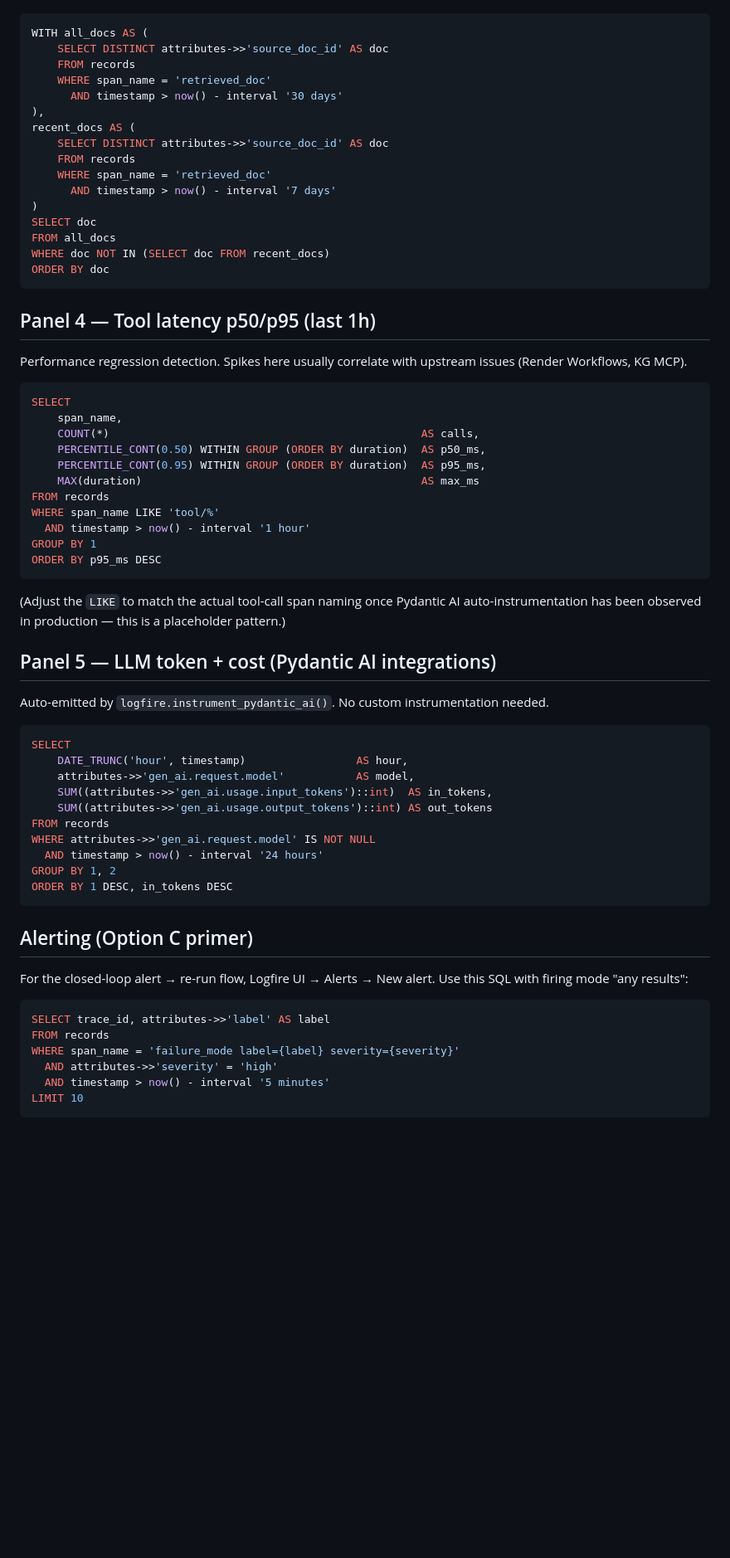
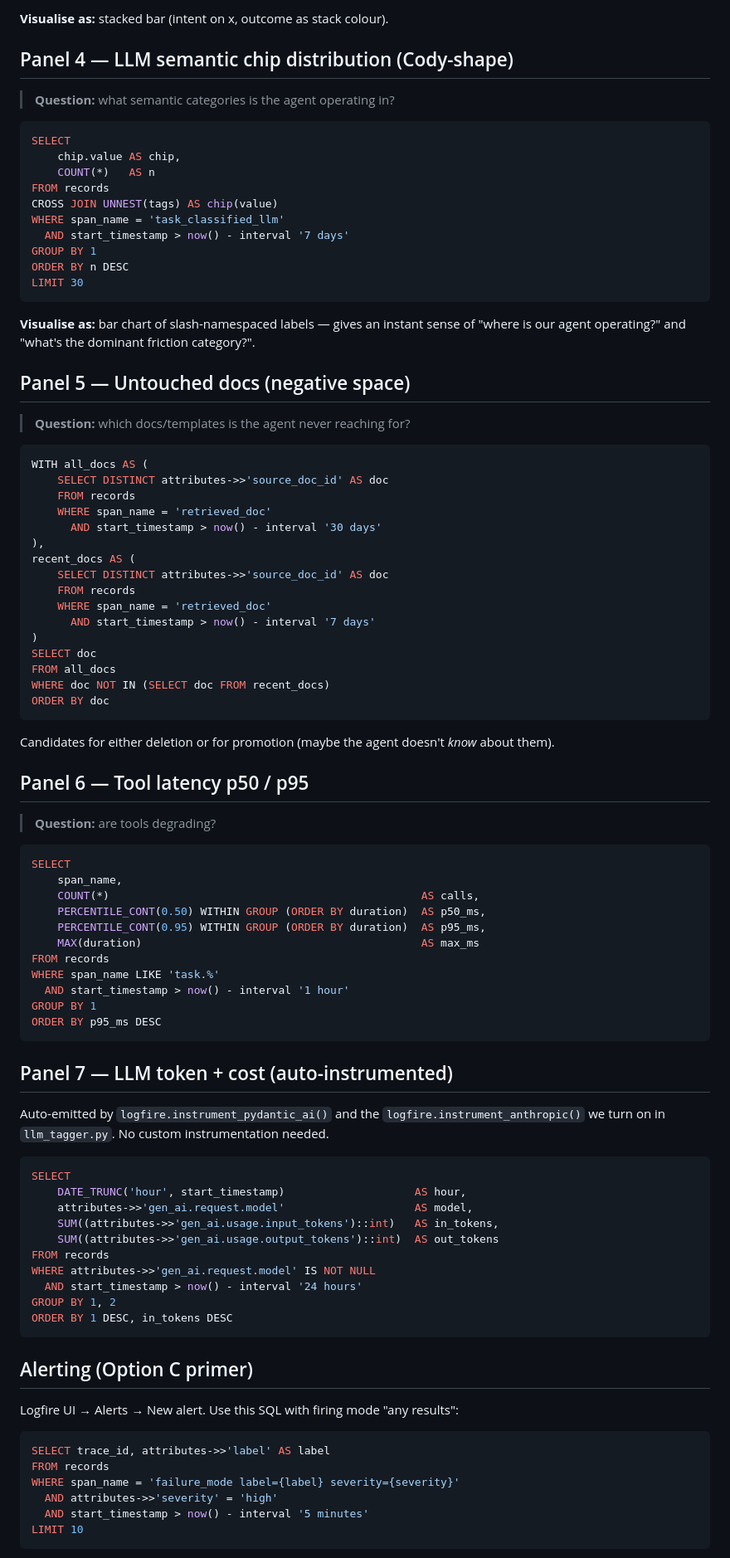
Before and after one commit to j-d0g/microbots, a Markdown page: docs/logfire-dashboard.md, the part around one of its changes. Shown at 83% size. Rendered like a GitHub page; blank space fills up the shorter version.

````diff
--- a/docs/logfire-dashboard.md
+++ b/docs/logfire-dashboard.md
@@ -80,16 +94,42 @@ for. These are candidates for either deletion or for promotion
+**Visualise as:** stacked bar (intent on x, outcome as stack colour).
+
+## Panel 4 — LLM semantic chip distribution (Cody-shape)
+
+> **Question:** what semantic categories is the agent operating in?
+
+```sql
+SELECT
+    chip.value AS chip,
+    COUNT(*)   AS n
+FROM records
+CROSS JOIN UNNEST(tags) AS chip(value)
+WHERE span_name = 'task_classified_llm'
+  AND start_timestamp > now() - interval '7 days'
+GROUP BY 1
+ORDER BY n DESC
+LIMIT 30
+```
+
+**Visualise as:** bar chart of slash-namespaced labels — gives an
+instant sense of "where is our agent operating?" and "what's the
+dominant friction category?".
+
+## Panel 5 — Untouched docs (negative space)
+
+> **Question:** which docs/templates is the agent never reaching for?
 
 ```sql
 WITH all_docs AS (
     SELECT DISTINCT attributes->>'source_doc_id' AS doc
     FROM records
     WHERE span_name = 'retrieved_doc'
-      AND timestamp > now() - interval '30 days'
+      AND start_timestamp > now() - interval '30 days'
 ),
 recent_docs AS (
     SELECT DISTINCT attributes->>'source_doc_id' AS doc
     FROM records
     WHERE span_name = 'retrieved_doc'
-      AND timestamp > now() - interval '7 days'
+      AND start_timestamp > now() - interval '7 days'
 )
 SELECT doc
 FROM all_docs
@@ -97,10 +137,12 @@ WHERE doc NOT IN (SELECT doc FROM recent_docs)
 ORDER BY doc
 ```
 
-## Panel 4 — Tool latency p50/p95 (last 1h)
+Candidates for either deletion or for promotion (maybe the agent
+doesn't *know* about them).
 
-Performance regression detection. Spikes here usually correlate with
-upstream issues (Render Workflows, KG MCP).
+## Panel 6 — Tool latency p50 / p95
+
+> **Question:** are tools degrading?
 
 ```sql
 SELECT
@@ -110,45 +152,42 @@ SELECT
     PERCENTILE_CONT(0.95) WITHIN GROUP (ORDER BY duration)  AS p95_ms,
     MAX(duration)                                           AS max_ms
 FROM records
-WHERE span_name LIKE 'tool/%'
-  AND timestamp > now() - interval '1 hour'
+WHERE span_name LIKE 'task.%'
+  AND start_timestamp > now() - interval '1 hour'
 GROUP BY 1
 ORDER BY p95_ms DESC
 ```
 
-(Adjust the ``LIKE`` to match the actual tool-call span naming once
-Pydantic AI auto-instrumentation has been observed in production —
-this is a placeholder pattern.)
+## Panel 7 — LLM token + cost (auto-instrumented)
 
-## Panel 5 — LLM token + cost (Pydantic AI integrations)
-
-Auto-emitted by ``logfire.instrument_pydantic_ai()``. No custom
-instrumentation needed.
+Auto-emitted by `logfire.instrument_pydantic_ai()` and the
+`logfire.instrument_anthropic()` we turn on in `llm_tagger.py`. No
+custom instrumentation needed.
 
 ```sql
 SELECT
-    DATE_TRUNC('hour', timestamp)                 AS hour,
-    attributes->>'gen_ai.request.model'           AS model,
-    SUM((attributes->>'gen_ai.usage.input_tokens')::int)  AS in_tokens,
-    SUM((attributes->>'gen_ai.usage.output_tokens')::int) AS out_tokens
+    DATE_TRUNC('hour', start_timestamp)                    AS hour,
+    attributes->>'gen_ai.request.model'                    AS model,
+    SUM((attributes->>'gen_ai.usage.input_tokens')::int)   AS in_tokens,
+    SUM((attributes->>'gen_ai.usage.output_tokens')::int)  AS out_tokens
 FROM records
 WHERE attributes->>'gen_ai.request.model' IS NOT NULL
-  AND timestamp > now() - interval '24 hours'
+  AND start_timestamp > now() - interval '24 hours'
 GROUP BY 1, 2
 ORDER BY 1 DESC, in_tokens DESC
 ```
 
 ## Alerting (Option C primer)
 
-For the closed-loop alert → re-run flow, Logfire UI → Alerts → New
-alert. Use this SQL with firing mode "any results":
+Logfire UI → Alerts → New alert. Use this SQL with firing mode "any
+results":
 
 ```sql
 SELECT trace_id, attributes->>'label' AS label
 FROM records
 WHERE span_name = 'failure_mode label={label} severity={severity}'
   AND attributes->>'severity' = 'high'
-  AND timestamp > now() - interval '5 minutes'
+  AND start_timestamp > now() - interval '5 minutes'
 LIMIT 10
 ```
 
````
Also changed, not shown: other parts of docs/logfire-dashboard.md (+83 -42 lines), STATUS.md (+129 -104 lines), microbots/AGENTS.md (added, +73 -0 lines).
